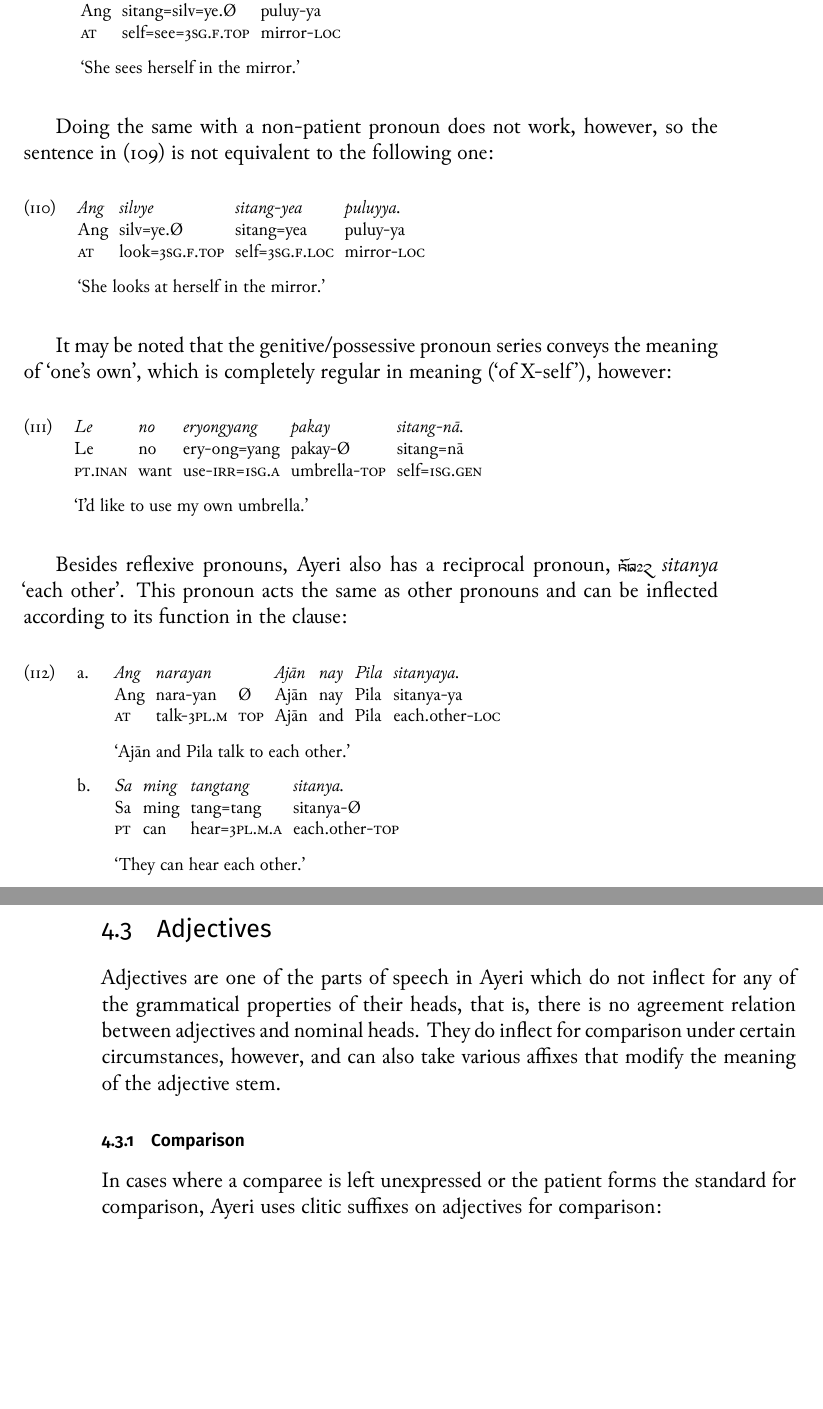
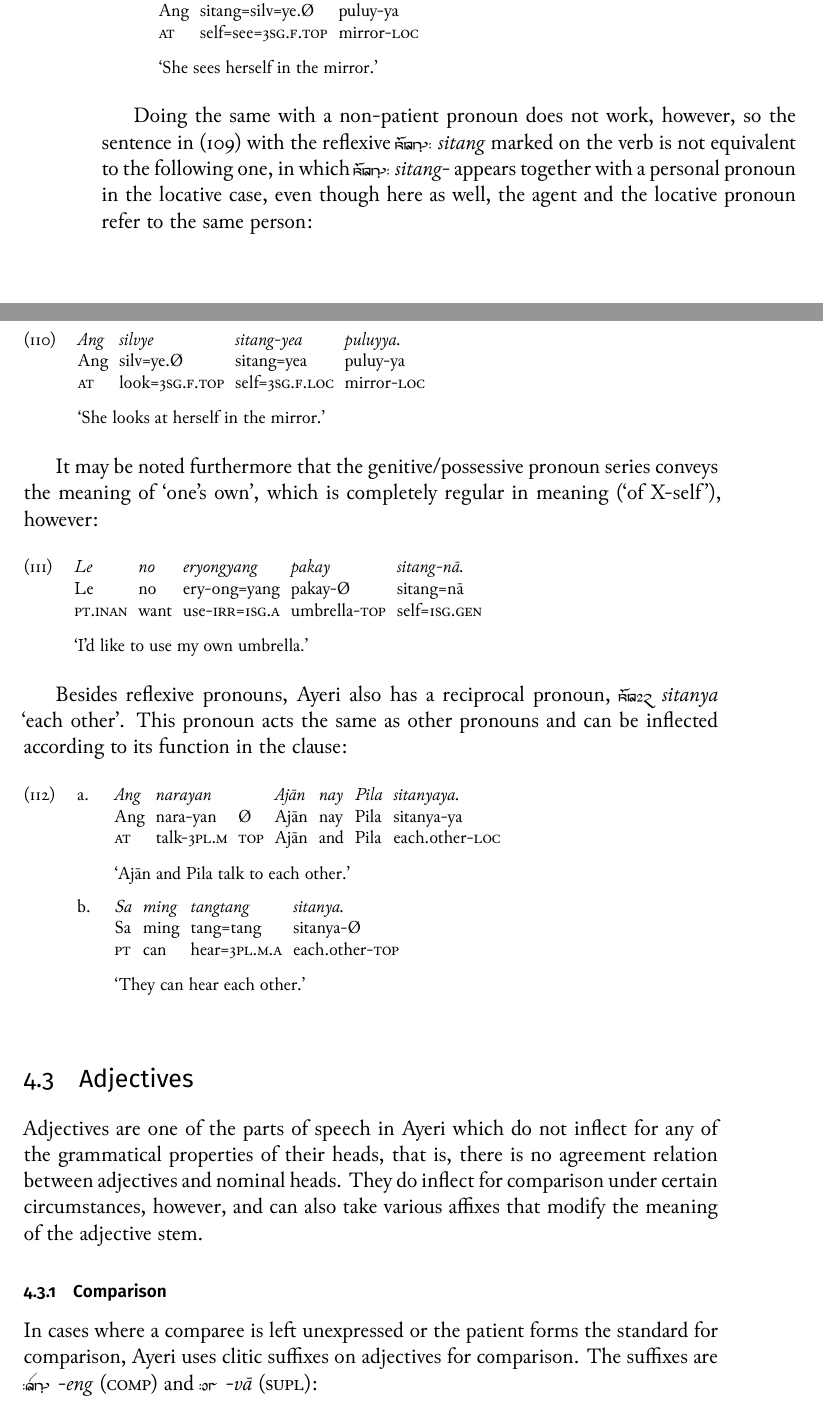
Before and after one commit to carbeck/ayerigrammar, a LaTeX thesis (grammar.tex, which reads chapters/gramcat.tex): two parts of pages 137 and 138 of 144 before the commit and two parts of pages 136 and 137 of 144 after it, joined at a grey line, cut so that both start at the same text, the shorter picture padded with empty space. The pictures show the PDF file grammar.pdf that the author committed with the source.

Commit message:
Elaborating on things

```diff
--- a/chapters/gramcat.tex
+++ b/chapters/gramcat.tex
@@ -4099,7 +4099,11 @@ migrate onto the verb instead, which is demonstrated in (\ref{ex:reflvb}).
 \endgl\xe
 
 Doing the same with a non-patient pronoun does not work, however, so the
-sentence in (\ref{ex:reflvb}) is not equivalent to the following one:
+sentence in (\ref{ex:reflvb}) with the reflexive \rayr{sitNF/}{sitang} marked
+on the verb is not equivalent to the following one, in which
+\rayr{sitNF/}{sitang-} appears together with a personal pronoun in the locative
+case, even though here as well, the agent and the locative pronoun refer to the
+same person:
 
 \ex\label{ex:reflloc}\begingl
 	\gla Ang silvye sitang-yea puluyya. //
@@ -4108,9 +4112,9 @@ sentence in (\ref{ex:reflvb}) is not equivalent to the following one:
 	\glft `She looks at herself in the mirror.' //
 \endgl\xe
 
-It may be noted that the genitive/possessive pronoun series conveys the
-meaning of `one's own', which is completely regular in meaning (`of X-self'),
-however:
+It may be noted furthermore that the genitive/possessive pronoun series conveys
+the meaning of `one's own', which is completely regular in meaning (`of
+X-self'), however:
 
 \ex\begingl
 	\gla Le no eryongyang pakay sitang-nā. //
@@ -4163,6 +4167,9 @@ modify the meaning of the adjective stem.
 
 In cases where a comparee is left unexpressed or the patient forms the
 standard for comparison, Ayeri uses clitic suffixes on adjectives for
-comparison:
+comparison. The suffixes are \rayr{/ENF}{-eng} (\Comp{}) and \rayr{/vaa}{-vā}
+(\Supl{}):
 
 \pex\label{ex:sfxcomp}
+
+\a\label{ex:sfxcomp2}\begingl
@@ -4169,3 +4180,5 @@ comparison:
+\endgl
+
 \a\label{ex:sfxcomp1}\begingl
 	\gla Ang tavya {} Diyan tingracas ban-eng na Maha. //
 	\glb Ang tav-ya Ø Diyan tingrati-as ban=eng na Maha //
```
Also changed, not shown: grammar.pdf, chapters/gramcat.tex (24 more changed lines).
